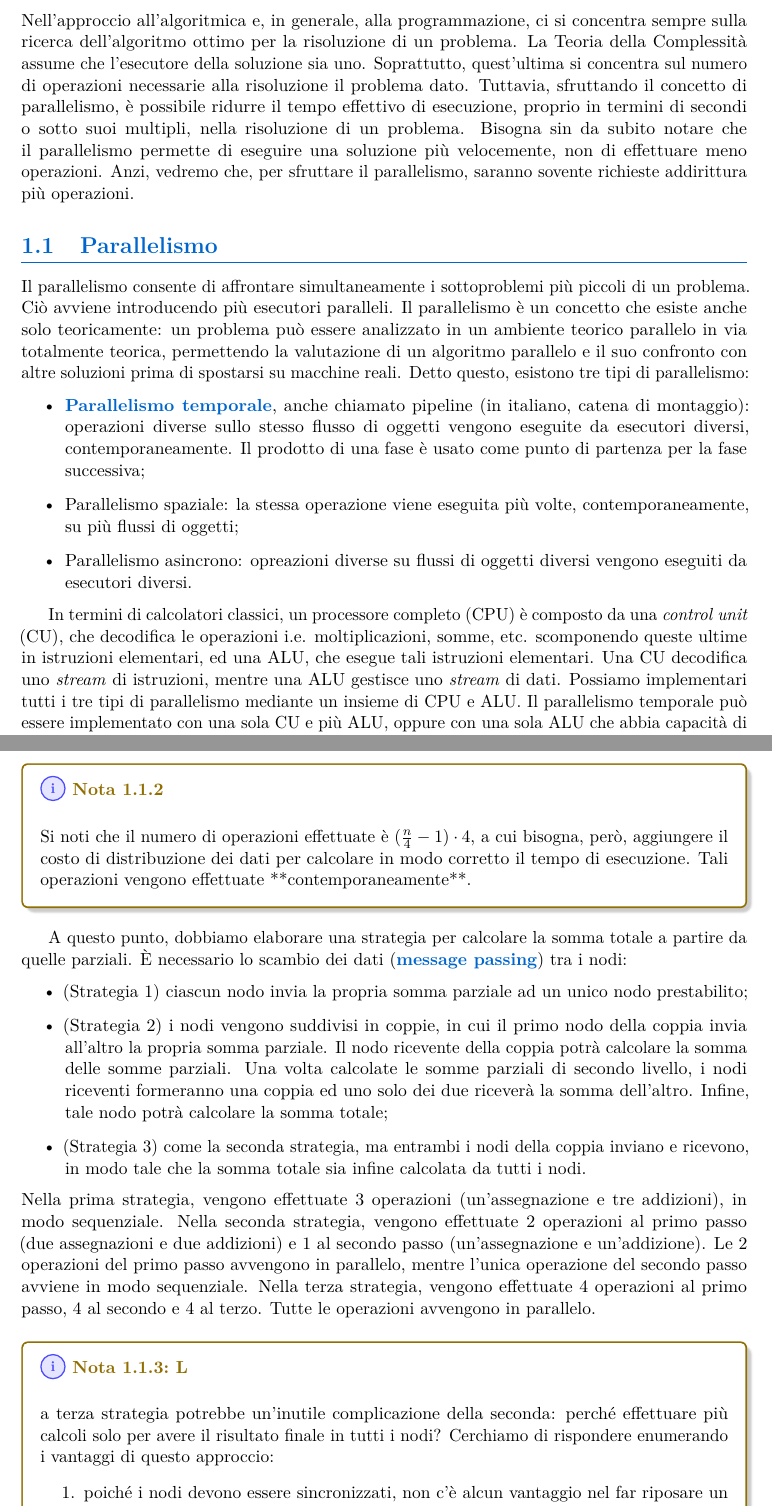
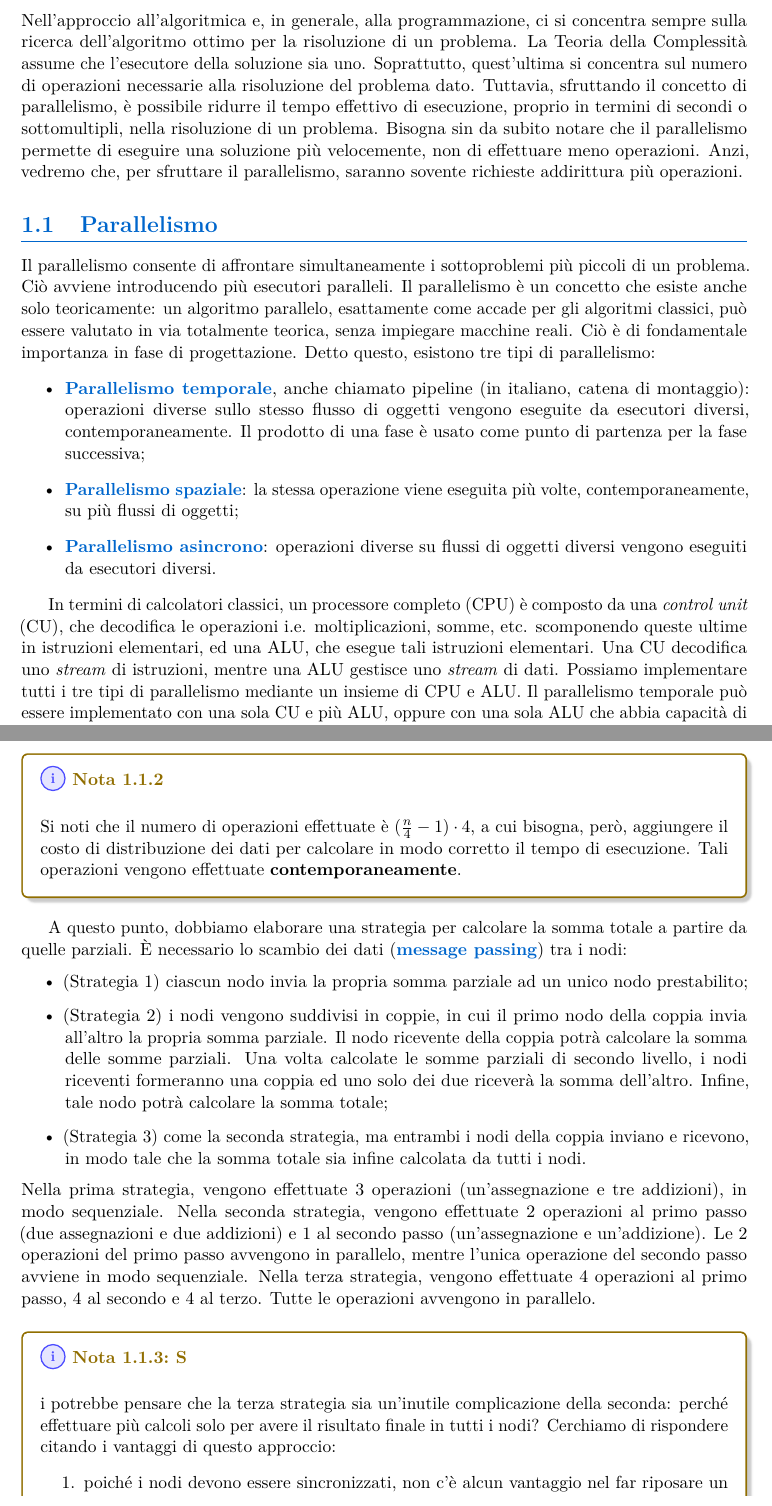
Before and after one commit to riccardoregina/HPC-notes, a LaTeX document (main.tex, which reads _chapters/1_concetti_teorici.tex): two parts of pages 7 and 9 of 16, joined at a grey line, cut so that both start at the same text. Compiled offline with pdfLaTeX.

Commit message:
Corregge errori e rielabora frasi

```diff
--- a/_chapters/1_concetti_teorici.tex
+++ b/_chapters/1_concetti_teorici.tex
@@ -1,22 +1,23 @@
 \chapter{Concetti teorici}
 Nell'approccio all'algoritmica e, in generale, alla programmazione, ci si concentra sempre sulla ricerca dell'algoritmo ottimo per la risoluzione di un problema.
 La Teoria della Complessità assume che l'esecutore della soluzione sia uno.
-Soprattutto, quest'ultima si concentra sul numero di operazioni necessarie alla risoluzione il problema dato.
-Tuttavia, sfruttando il concetto di parallelismo, è possibile ridurre il tempo effettivo di esecuzione, proprio in termini di secondi o sotto suoi multipli, nella risoluzione di un problema.
+Soprattutto, quest'ultima si concentra sul numero di operazioni necessarie alla risoluzione del problema dato.
+Tuttavia, sfruttando il concetto di parallelismo, è possibile ridurre il tempo effettivo di esecuzione, proprio in termini di secondi o sottomultipli, nella risoluzione di un problema.
 Bisogna sin da subito notare che il parallelismo permette di eseguire una soluzione più velocemente, non di effettuare meno operazioni. Anzi, vedremo che, per sfruttare il parallelismo, saranno sovente richieste addirittura più operazioni.
 
 \section{Parallelismo}
 Il parallelismo consente di affrontare simultaneamente i sottoproblemi più piccoli di un problema. Ciò avviene introducendo più esecutori paralleli.
-Il parallelismo è un concetto che esiste anche solo teoricamente: un problema può essere analizzato in un ambiente teorico parallelo in via totalmente teorica, permettendo la valutazione di un algoritmo parallelo e il suo confronto con altre soluzioni prima di spostarsi su macchine reali.
+Il parallelismo è un concetto che esiste anche solo teoricamente: un algoritmo parallelo, esattamente come accade per gli algoritmi classici, può essere valutato in via totalmente teorica, senza impiegare macchine reali.
+Ciò è di fondamentale importanza in fase di progettazione.
 Detto questo, esistono tre tipi di parallelismo:
 \begin{itemize}
   \item \keyword{Parallelismo temporale}, anche chiamato pipeline (in italiano, catena di montaggio): operazioni diverse sullo stesso flusso di oggetti vengono eseguite da esecutori diversi, contemporaneamente. Il prodotto di una fase è usato come punto di partenza per la fase successiva;
-  \item Parallelismo spaziale: la stessa operazione viene eseguita più volte, contemporaneamente, su più flussi di oggetti;
-  \item Parallelismo asincrono: opreazioni diverse su flussi di oggetti diversi vengono eseguiti da esecutori diversi.
+  \item \keyword{Parallelismo spaziale}: la stessa operazione viene eseguita più volte, contemporaneamente, su più flussi di oggetti;
+  \item \keyword{Parallelismo asincrono}: operazioni diverse su flussi di oggetti diversi vengono eseguiti da esecutori diversi.
 \end{itemize}
 
 In termini di calcolatori classici, un processore completo (CPU) è composto da una \textit{control unit} (CU), che decodifica le operazioni i.e. moltiplicazioni, somme, etc. scomponendo queste ultime in istruzioni elementari, ed una ALU, che esegue tali istruzioni elementari.
-Una CU decodifica uno \textit{stream} di istruzioni, mentre una ALU gestisce uno \textit{stream} di dati. Possiamo implementari tutti i tre tipi di parallelismo mediante un insieme di CPU e ALU.
+Una CU decodifica uno \textit{stream} di istruzioni, mentre una ALU gestisce uno \textit{stream} di dati. Possiamo implementare tutti i tre tipi di parallelismo mediante un insieme di CPU e ALU.
 Il parallelismo temporale può essere implementato con una sola CU e più ALU, oppure con una sola ALU che abbia capacità di pipelining. Il parallelismo spaziale può essere implementato mediante una sola CU e tante ALU. Il parallelismo asincrono può essere implementato con più CPU.
 Sebbene quelle descritte non siano le uniche implementazioni possibili, esse sono sicuramente quelle minimali, ovvero quelle configurazioni di CPU e ALU strettamente necessarie per implementare il particolare tipo di parallelismo.
 
@@ -50,7 +51,7 @@ Per prima cosa, possiamo distribuire gli $n$ addendi tra i $4$ nodi, cosicchè c
 Completata la distribuzione, ciascun nodo calcola la propria somma parziale.
 
 \begin{note}{}
-  Si noti che il numero di operazioni effettuate è $(\frac{n}{4} - 1)\cdot 4$, a cui bisogna, però, aggiungere il costo di distribuzione dei dati per calcolare in modo corretto il tempo di esecuzione. Tali operazioni vengono effettuate **contemporaneamente**.
+  Si noti che il numero di operazioni effettuate è $(\frac{n}{4} - 1)\cdot 4$, a cui bisogna, però, aggiungere il costo di distribuzione dei dati per calcolare in modo corretto il tempo di esecuzione. Tali operazioni vengono effettuate \textbf{contemporaneamente}.
 \end{note}
 
 A questo punto, dobbiamo elaborare una strategia per calcolare la somma totale a partire da quelle parziali. È necessario lo scambio dei dati (\keyword{message passing}) tra i nodi:
@@ -64,7 +65,7 @@ Le $2$ operazioni del primo passo avvengono in parallelo, mentre l'unica operazi
 Nella terza strategia, vengono effettuate $4$ operazioni al primo passo, $4$ al secondo e $4$ al terzo. Tutte le operazioni avvengono in parallelo.
 
 \begin{note}
-  La terza strategia potrebbe un'inutile complicazione della seconda: perché effettuare più calcoli solo per avere il risultato finale in tutti i nodi? Cerchiamo di rispondere enumerando i vantaggi di questo approccio:
+  Si potrebbe pensare che la terza strategia sia un'inutile complicazione della seconda: perché effettuare più calcoli solo per avere il risultato finale in tutti i nodi? Cerchiamo di rispondere citando i vantaggi di questo approccio:
   \begin{enumerate}
     \item poiché i nodi devono essere sincronizzati, non c'è alcun vantaggio nel far riposare un nodo durante il calcolo, a meno che non sia strettamente necessario liberare quanto prima i nodi. Insomma, facendo lavorare di più tutti i nodi, si sfrutta meglio la potenza computazionale a disposizione;
     \item avere il risultato finale in tutti i nodi può essere utile se si vuole utilizzare tale risultato su ciascuno di quei nodi;
```
Also changed, not shown: _chapters/1_concetti_teorici.tex (10 more changed lines).
